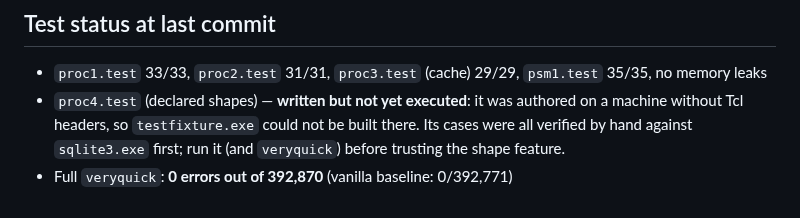
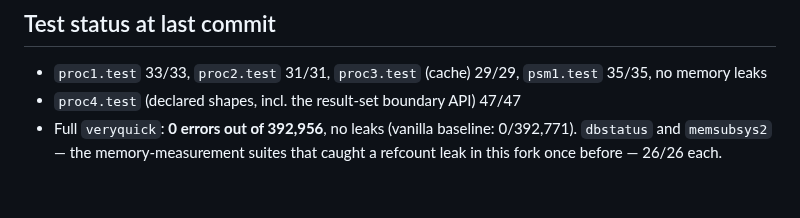
Before and after one commit to torial/sprocket, a Markdown page: README-PROCS.md, the part around the change. Rendered like a GitHub page.

Commit message:
README: record the regression numbers now that they exist
The test-status section carried a note saying proc4.test had never been
executed and the suite had not been run, because the machine had no Tcl
headers. Tcl is installed now, so the note is replaced by measurements:

  proc4.test (declared shapes + boundary API)  47/47
  veryquick                                     0 errors / 392,956, no leaks
  dbstatus, memsubsys2                          26/26 each

The first full run of the evening reported 3 errors, all in proc4, and
all one root cause: the zero-column allocation bug on the RETURNS
NOTHING path, fixed with the boundary API commit. This run is clean.

Co-Authored-By: Claude Fable 5 <noreply@anthropic.com>

```diff
--- a/README-PROCS.md
+++ b/README-PROCS.md
@@ -236,8 +236,7 @@ the makefiles invoke freshly built tools by bare name.
 
 - `proc1.test` 33/33, `proc2.test` 31/31, `proc3.test` (cache) 29/29,
   `psm1.test` 35/35, no memory leaks
-- `proc4.test` (declared shapes) — **written but not yet executed**: it was
-  authored on a machine without Tcl headers, so `testfixture.exe` could not
-  be built there. Its cases were all verified by hand against `sqlite3.exe`
-  first; run it (and `veryquick`) before trusting the shape feature.
-- Full `veryquick`: **0 errors out of 392,870** (vanilla baseline: 0/392,771)
+- `proc4.test` (declared shapes, incl. the result-set boundary API) 47/47
+- Full `veryquick`: **0 errors out of 392,956**, no leaks (vanilla baseline:
+  0/392,771). `dbstatus` and `memsubsys2` — the memory-measurement suites
+  that caught a refcount leak in this fork once before — 26/26 each.
```
